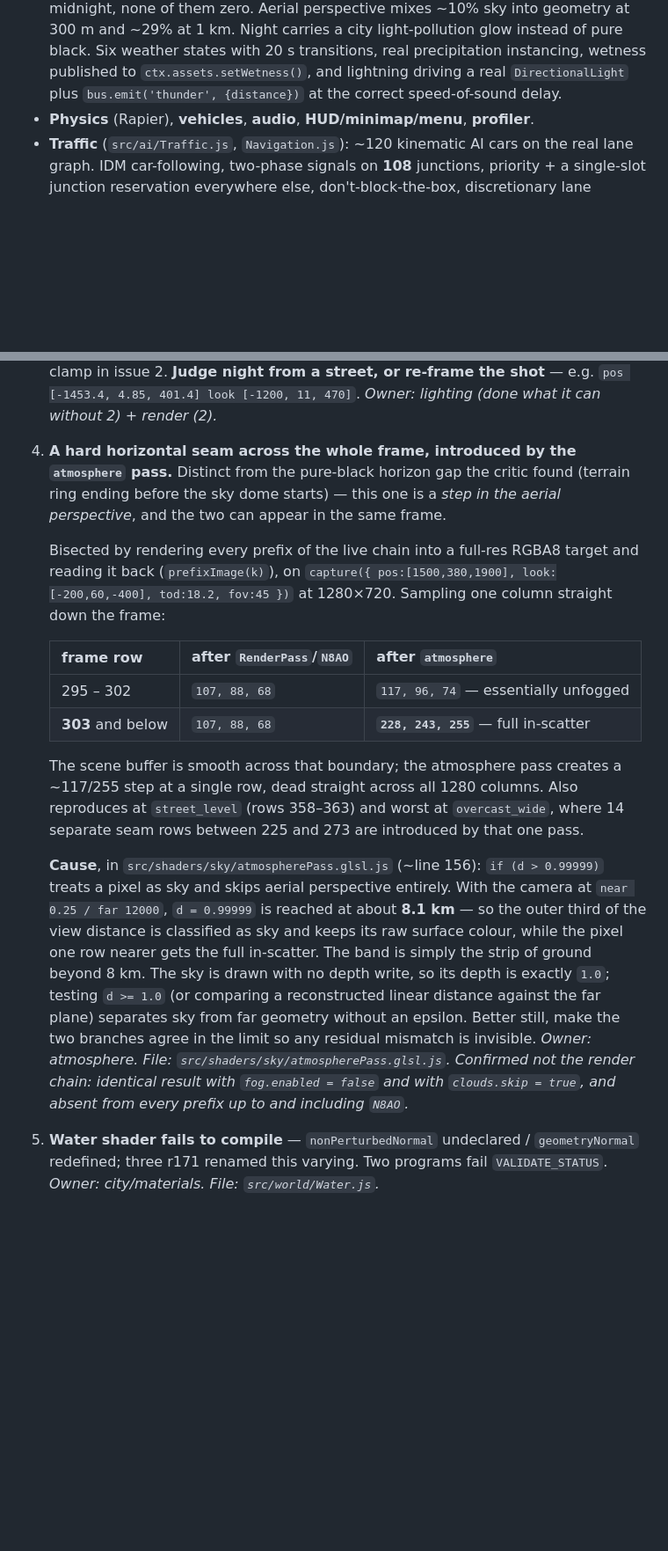
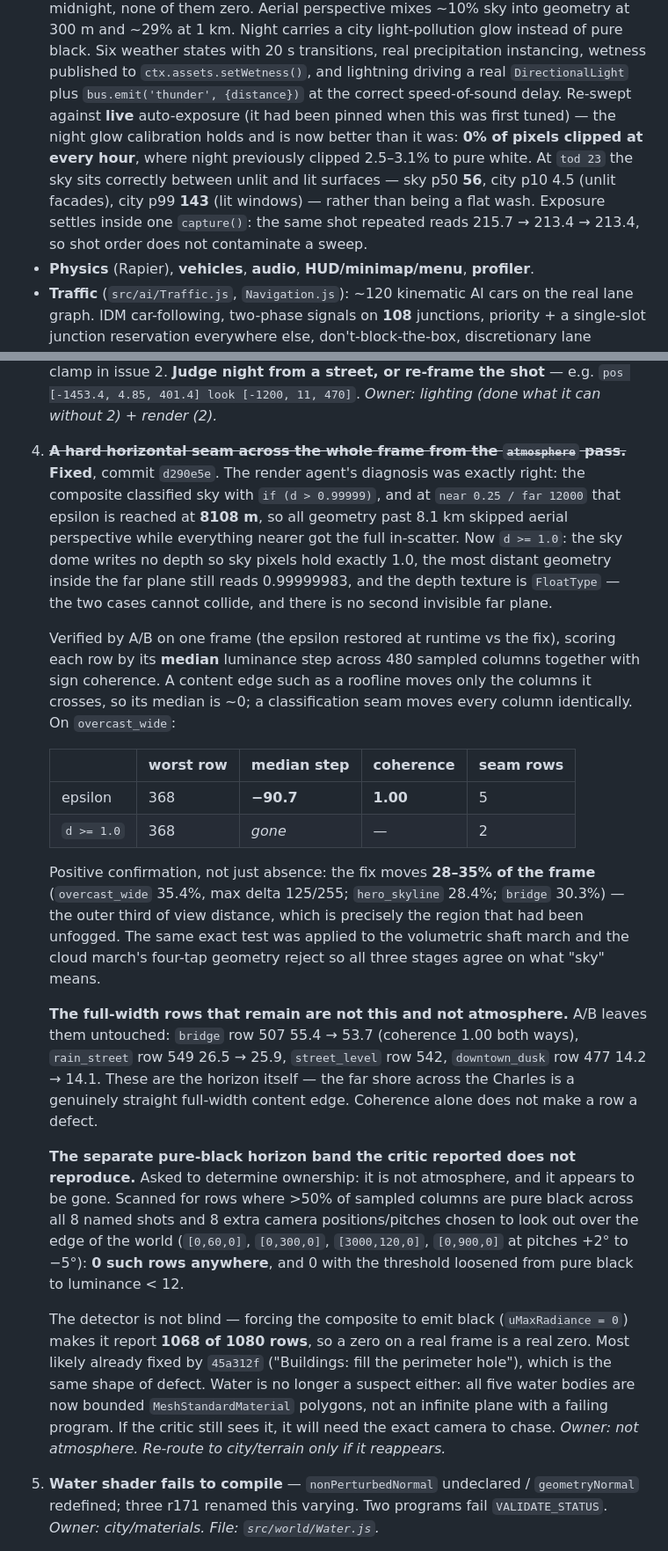
Before and after one commit to EugeneYip/Boston, a Markdown page: docs/CURRENT_STATE.md, 2 parts joined by grey strips. Shown at 88% size. GitHub-like rendering; blank space fills up the shorter version.

Commit message:
docs: record the 8.1 km seam fix and clear atmosphere of the black horizon band
Moves the horizontal-seam entry from unresolved to fixed with the A/B numbers,
adds the depth-epsilon lesson to the resolved-root-cause table (an epsilon on
window depth is a distance, not a tolerance — 0.99999 is 8108 m at this
near/far), and separates the full-width rows that remain and are NOT atmosphere
(the horizon itself; unchanged by the fix in A/B).

Also records that the critic's separate pure-black horizon band does not
reproduce: 0 pure-black full-width rows across all 8 named shots and 8 extra
positions/pitches aimed over the edge of the world, with the detector
self-tested against a forced-black frame (1068/1080 rows). Re-routes it away
from atmosphere.

Notes the tod re-sweep against live auto-exposure: night now clips 0% where it
previously clipped 2.5-3.1%, and exposure settles inside one capture() so shot
order does not contaminate a sweep.

Co-Authored-By: Claude Opus 5 <noreply@anthropic.com>

```diff
--- a/docs/CURRENT_STATE.md
+++ b/docs/CURRENT_STATE.md
@@ -56,6 +56,13 @@ Last verified: 2026-08-27, commit `06f93d3`.
   Six weather states with 20 s transitions, real precipitation instancing, wetness
   published to `ctx.assets.setWetness()`, and lightning driving a real `DirectionalLight`
   plus `bus.emit('thunder', {distance})` at the correct speed-of-sound delay.
+  Re-swept against **live** auto-exposure (it had been pinned when this was first
+  tuned) — the night glow calibration holds and is now better than it was: **0% of pixels
+  clipped at every hour**, where night previously clipped 2.5–3.1% to pure white. At
+  `tod 23` the sky sits correctly between unlit and lit surfaces — sky p50 **56**, city
+  p10 4.5 (unlit facades), city p99 **143** (lit windows) — rather than being a flat wash.
+  Exposure settles inside one `capture()`: the same shot repeated reads 215.7 → 213.4 →
+  213.4, so shot order does not contaminate a sweep.
 - **Physics** (Rapier), **vehicles**, **audio**, **HUD/minimap/menu**, **profiler**.
 - **Traffic** (`src/ai/Traffic.js`, `Navigation.js`): ~120 kinematic AI cars on the real
   lane graph. IDM car-following, two-phase signals on **108** junctions, priority + a
@@ -212,38 +220,53 @@ Last verified: 2026-08-27, commit `06f93d3`.
    and all three are sitting under the exposure clamp in issue 2. **Judge night from a
    street, or re-frame the shot** — e.g. `pos [-1453.4, 4.85, 401.4] look [-1200, 11, 470]`.
    *Owner: lighting (done what it can without 2) + render (2).*
-4. **A hard horizontal seam across the whole frame, introduced by the `atmosphere` pass.**
-   Distinct from the pure-black horizon gap the critic found (terrain ring ending before
-   the sky dome starts) — this one is a *step in the aerial perspective*, and the two can
-   appear in the same frame.
+4. ~~**A hard horizontal seam across the whole frame from the `atmosphere` pass.**~~
+   **Fixed**, commit `d290e5e`. The render agent's diagnosis was exactly right: the
+   composite classified sky with `if (d > 0.99999)`, and at `near 0.25 / far 12000` that
+   epsilon is reached at **8108 m**, so all geometry past 8.1 km skipped aerial perspective
+   while everything nearer got the full in-scatter. Now `d >= 1.0`: the sky dome writes no
+   depth so sky pixels hold exactly 1.0, the most distant geometry inside the far plane
+   still reads 0.99999983, and the depth texture is `FloatType` — the two cases cannot
+   collide, and there is no second invisible far plane.
 
-   Bisected by rendering every prefix of the live chain into a full-res RGBA8 target and
-   reading it back (`prefixImage(k)`), on `capture({ pos:[1500,380,1900],
-   look:[-200,60,-400], tod:18.2, fov:45 })` at 1280×720. Sampling one column straight
-   down the frame:
+   Verified by A/B on one frame (the epsilon restored at runtime vs the fix), scoring each
+   row by its **median** luminance step across 480 sampled columns together with sign
+   coherence. A content edge such as a roofline moves only the columns it crosses, so its
+   median is ~0; a classification seam moves every column identically. On `overcast_wide`:
 
-   | frame row | after `RenderPass`/`N8AO` | after `atmosphere` |
-   |---|---|---|
-   | 295 – 302 | `107, 88, 68` | `117, 96, 74` — essentially unfogged |
-   | **303** and below | `107, 88, 68` | **`228, 243, 255`** — full in-scatter |
+   | | worst row | median step | coherence | seam rows |
+   |---|---|---|---|---|
+   | epsilon | 368 | **−90.7** | **1.00** | 5 |
+   | `d >= 1.0` | 368 | *gone* | — | 2 |
 
-   The scene buffer is smooth across that boundary; the atmosphere pass creates a ~117/255
-   step at a single row, dead straight across all 1280 columns. Also reproduces at
-   `street_level` (rows 358–363) and worst at `overcast_wide`, where 14 separate seam rows
-   between 225 and 273 are introduced by that one pass.
+   Positive confirmation, not just absence: the fix moves **28–35% of the frame**
+   (`overcast_wide` 35.4%, max delta 125/255; `hero_skyline` 28.4%; `bridge` 30.3%) — the
+   outer third of view distance, which is precisely the region that had been unfogged.
+   The same exact test was applied to the volumetric shaft march and the cloud march's
+   four-tap geometry reject so all three stages agree on what "sky" means.
 
-   **Cause**, in `src/shaders/sky/atmospherePass.glsl.js` (~line 156): `if (d > 0.99999)`
-   treats a pixel as sky and skips aerial perspective entirely. With the camera at
-   `near 0.25 / far 12000`, `d = 0.99999` is reached at about **8.1 km** — so the outer
-   third of the view distance is classified as sky and keeps its raw surface colour, while
-   the pixel one row nearer gets the full in-scatter. The band is simply the strip of
-   ground beyond 8 km. The sky is drawn with no depth write, so its depth is exactly
-   `1.0`; testing `d >= 1.0` (or comparing a reconstructed linear distance against the far
-   plane) separates sky from far geometry without an epsilon. Better still, make the two
-   branches agree in the limit so any residual mismatch is invisible.
-   *Owner: atmosphere. File: `src/shaders/sky/atmospherePass.glsl.js`.*
-   *Confirmed not the render chain: identical result with `fog.enabled = false` and with
-   `clouds.skip = true`, and absent from every prefix up to and including `N8AO`.*
+   **The full-width rows that remain are not this and not atmosphere.** A/B leaves them
+   untouched: `bridge` row 507 55.4 → 53.7 (coherence 1.00 both ways), `rain_street`
+   row 549 26.5 → 25.9, `street_level` row 542, `downtown_dusk` row 477 14.2 → 14.1.
+   These are the horizon itself — the far shore across the Charles is a genuinely straight
+   full-width content edge. Coherence alone does not make a row a defect.
+
+   **The separate pure-black horizon band the critic reported does not reproduce.**
+   Asked to determine ownership: it is not atmosphere, and it appears to be gone. Scanned
+   for rows where >50% of sampled columns are pure black across all 8 named shots and 8
+   extra camera positions/pitches chosen to look out over the edge of the world
+   (`[0,60,0]`, `[0,300,0]`, `[3000,120,0]`, `[0,900,0]` at pitches +2° to −5°):
+   **0 such rows anywhere**, and 0 with the threshold loosened from pure black to
+   luminance < 12.
+
+   The detector is not blind — forcing the composite to emit black (`uMaxRadiance = 0`)
+   makes it report **1068 of 1080 rows**, so a zero on a real frame is a real zero. Most
+   likely already fixed by `45a312f` ("Buildings: fill the perimeter hole"), which is
+   the same shape of defect. Water is no longer a suspect either: all five water bodies
+   are now bounded `MeshStandardMaterial` polygons, not an infinite plane with a failing
+   program. If the critic still sees it, it will need the exact camera to chase.
+   *Owner: not atmosphere. Re-route to city/terrain only if it reappears.*
+
 5. **Water shader fails to compile** — `nonPerturbedNormal` undeclared / `geometryNormal`
    redefined; three r171 renamed this varying. Two programs fail `VALIDATE_STATUS`.
    *Owner: city/materials. File: `src/world/Water.js`.*
```
Also changed, not shown: other parts of docs/CURRENT_STATE.md (+1 -0 lines).
